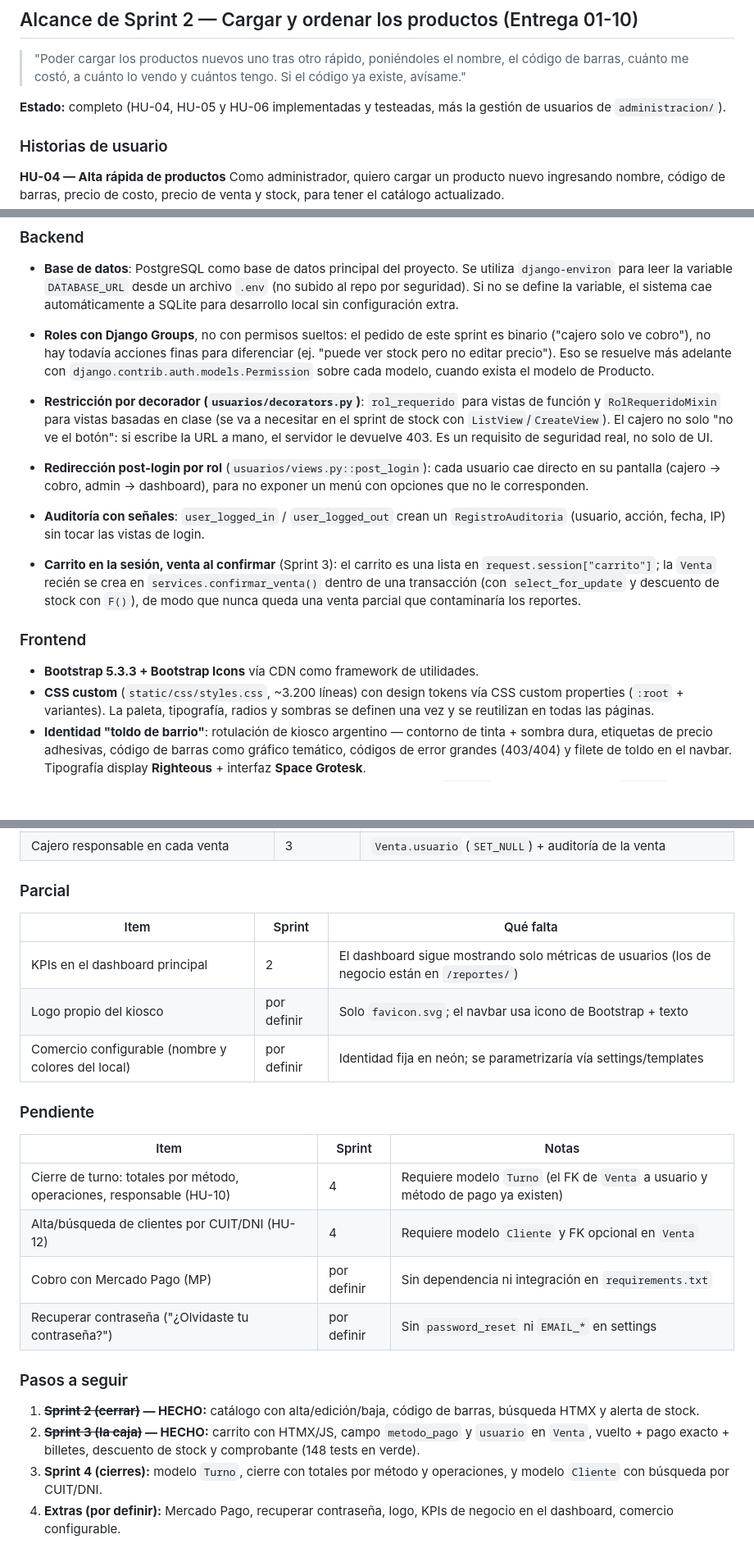
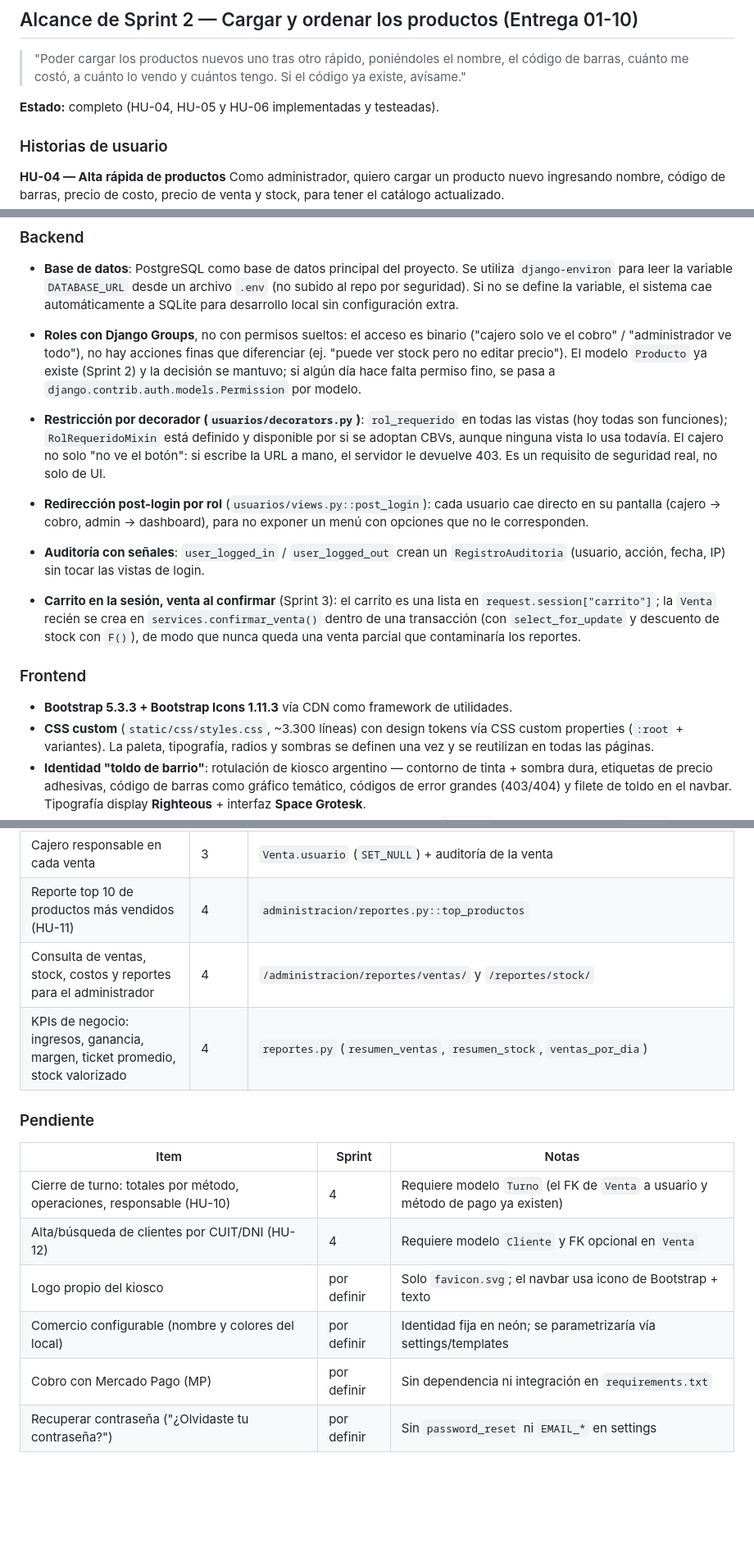
Before and after one commit to lucascapocasa1/TP---Metodologias-Agiles---Grupo-2, a Markdown page: README.md, 3 parts joined by grey strips. Shown at 82% size. Rendered like a GitHub page; blank space fills up the shorter version.

Commit message:
correccion readme

```diff
--- a/README.md
+++ b/README.md
@@ -90,8 +90,7 @@ remota).
 > nombre, el código de barras, cuánto me costó, a cuánto lo vendo y cuántos
 > tengo. Si el código ya existe, avísame."
 
-**Estado:** completo (HU-04, HU-05 y HU-06 implementadas y testeadas, más la
-gestión de usuarios de `administracion/`).
+**Estado:** completo (HU-04, HU-05 y HU-06 implementadas y testeadas).
 
 ### Historias de usuario
 
@@ -229,17 +219,18 @@ para que el cajero pueda asociar una venta a un cliente cuando lo solicite
   variable, el sistema cae automáticamente a SQLite para desarrollo local
   sin configuración extra.
 
-- **Roles con Django Groups**, no con permisos sueltos: el pedido de este
-  sprint es binario ("cajero solo ve cobro"), no hay todavía acciones finas
-  para diferenciar (ej. "puede ver stock pero no editar precio"). Eso se
-  resuelve más adelante con `django.contrib.auth.models.Permission` sobre
-  cada modelo, cuando exista el modelo de Producto.
+- **Roles con Django Groups**, no con permisos sueltos: el acceso es binario
+  ("cajero solo ve el cobro" / "administrador ve todo"), no hay acciones
+  finas que diferenciar (ej. "puede ver stock pero no editar precio"). El
+  modelo `Producto` ya existe (Sprint 2) y la decisión se mantuvo; si algún
+  día hace falta permiso fino, se pasa a
+  `django.contrib.auth.models.Permission` por modelo.
 
 - **Restricción por decorador (`usuarios/decorators.py`)**: `rol_requerido`
-  para vistas de función y `RolRequeridoMixin` para vistas basadas en clase
-  (se va a necesitar en el sprint de stock con `ListView`/`CreateView`).
-  El cajero no solo "no ve el botón": si escribe la URL a mano, el servidor
-  le devuelve 403. Es un requisito de seguridad real, no solo de UI.
+  en todas las vistas (hoy todas son funciones); `RolRequeridoMixin` está
+  definido y disponible por si se adoptan CBVs, aunque ninguna vista lo usa
+  todavía. El cajero no solo "no ve el botón": si escribe la URL a mano, el
+  servidor le devuelve 403. Es un requisito de seguridad real, no solo de UI.
 
 - **Redirección post-login por rol** (`usuarios/views.py::post_login`): cada
   usuario cae directo en su pantalla (cajero → cobro, admin → dashboard),
@@ -259,8 +250,8 @@ para que el cajero pueda asociar una venta a un cliente cuando lo solicite
 
 <a id="frontend"></a>
 
-- **Bootstrap 5.3.3 + Bootstrap Icons** vía CDN como framework de utilidades.
-- **CSS custom** (`static/css/styles.css`, ~3.200 líneas) con design tokens vía
+- **Bootstrap 5.3.3 + Bootstrap Icons 1.11.3** vía CDN como framework de utilidades.
+- **CSS custom** (`static/css/styles.css`, ~3.300 líneas) con design tokens vía
   CSS custom properties (`:root` + variantes). La paleta, tipografía, radios y
   sombras se definen una vez y se reutilizan en todas las páginas.
 - **Identidad "toldo de barrio"**: rotulación de kiosco argentino — contorno
@@ -598,14 +587,9 @@ Estado real al **05-10-2026** (unificado: tabla original + backlog nuevo).
 | Método de pago en `Venta` (efectivo/tarjeta) | 3 | `Venta.metodo_pago` (migración `0004`) |
 | Descuento automático de stock al confirmar venta | 3 | `transaction.atomic` + `F("stock")` en `confirmar_venta` |
 | Cajero responsable en cada venta | 3 | `Venta.usuario` (`SET_NULL`) + auditoría de la venta |
-
-### Parcial
-
-| Item | Sprint | Qué falta |
-|------|--------|-----------|
-| KPIs en el dashboard principal | 2 | El dashboard sigue mostrando solo métricas de usuarios (los de negocio están en `/reportes/`) |
-| Logo propio del kiosco | por definir | Solo `favicon.svg`; el navbar usa icono de Bootstrap + texto |
-| Comercio configurable (nombre y colores del local) | por definir | Identidad fija en neón; se parametrizaría vía settings/templates |
+| Reporte top 10 de productos más vendidos (HU-11) | 4 | `administracion/reportes.py::top_productos` |
+| Consulta de ventas, stock, costos y reportes para el administrador | 4 | `/administracion/reportes/ventas/` y `/reportes/stock/` |
+| KPIs de negocio: ingresos, ganancia, margen, ticket promedio, stock valorizado | 4 | `reportes.py` (`resumen_ventas`, `resumen_stock`, `ventas_por_dia`) |
 
 ### Pendiente
 
@@ -613,17 +597,7 @@ Estado real al **05-10-2026** (unificado: tabla original + backlog nuevo).
 |------|--------|-------|
 | Cierre de turno: totales por método, operaciones, responsable (HU-10) | 4 | Requiere modelo `Turno` (el FK de `Venta` a usuario y método de pago ya existen) |
 | Alta/búsqueda de clientes por CUIT/DNI (HU-12) | 4 | Requiere modelo `Cliente` y FK opcional en `Venta` |
+| Logo propio del kiosco | por definir | Solo `favicon.svg`; el navbar usa icono de Bootstrap + texto |
+| Comercio configurable (nombre y colores del local) | por definir | Identidad fija en neón; se parametrizaría vía settings/templates |
 | Cobro con Mercado Pago (MP) | por definir | Sin dependencia ni integración en `requirements.txt` |
 | Recuperar contraseña ("¿Olvidaste tu contraseña?") | por definir | Sin `password_reset` ni `EMAIL_*` en settings |
-
-### Pasos a seguir
-
-1. **~~Sprint 2 (cerrar)~~ — HECHO:** catálogo con alta/edición/baja, código de
-   barras, búsqueda HTMX y alerta de stock.
-2. **~~Sprint 3 (la caja)~~ — HECHO:** carrito con HTMX/JS, campo `metodo_pago`
-   y `usuario` en `Venta`, vuelto + pago exacto + billetes, descuento de
-   stock y comprobante (148 tests en verde).
-3. **Sprint 4 (cierres):** modelo `Turno`, cierre con totales por método y
-   operaciones, y modelo `Cliente` con búsqueda por CUIT/DNI.
-4. **Extras (por definir):** Mercado Pago, recuperar contraseña, logo,
-   KPIs de negocio en el dashboard, comercio configurable.
```
Also changed, not shown: other parts of README.md (+11 -22 lines).
